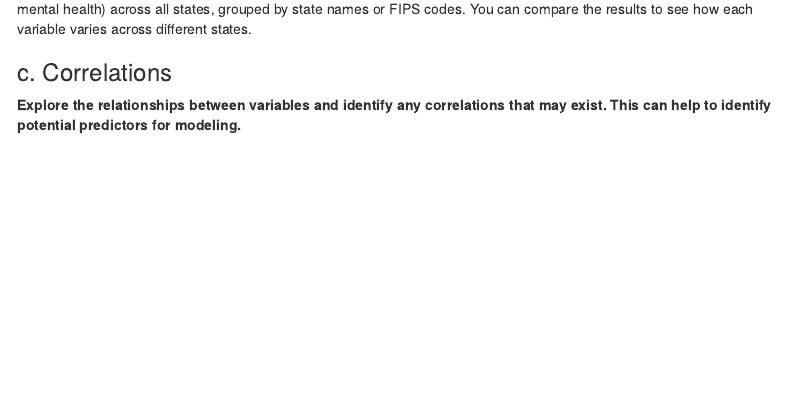
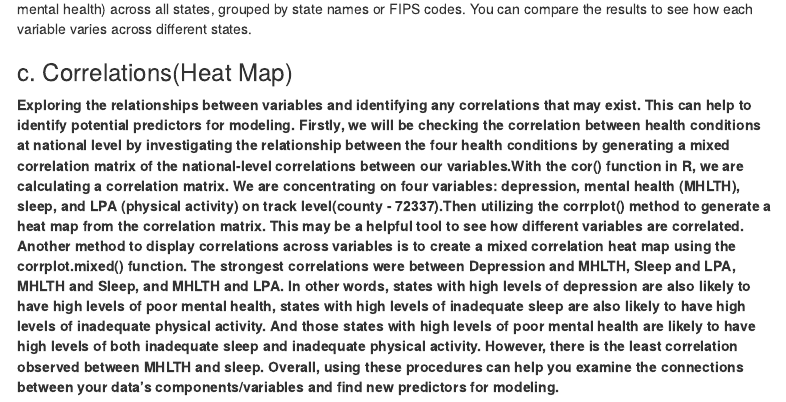
Before and after one commit to eitanaka/DATS6101_Project1_Team2, an R Markdown document (DATS6101_Project_Team2.Rmd): the page in a window 1100 px wide, from 6030 px down. Rendered offline with R 4.5, knitr and Pandoc, with nearby package versions; some code elsewhere in the file could not run offline; menus at the side of the page are left out.

Commit message:
heat map- correlation

````diff
--- a/DATS6101_Project_Team2.Rmd
+++ b/DATS6101_Project_Team2.Rmd
@@ -273,8 +273,11 @@ ggplot(mean_df_long, aes(x = "", y = Value, fill = Variable)) +
 
 This code will create a table showing the mean, median, and standard deviation for each variable (depression, sleep, and mental health) across all states, grouped by state names or FIPS codes. You can compare the results to see how each variable varies across different states.
 
-### c. Correlations
-**Explore the relationships between variables and identify any correlations that may exist. This can help to identify potential predictors for modeling.**
+### c. Correlations(Heat Map)
+**Exploring the relationships between variables and identifying any correlations that may exist. This can help to identify potential predictors for modeling.**
+**Firstly, we will be checking the correlation between health conditions at national level by investigating the relationship between the four health conditions by generating a mixed correlation matrix of the national-level correlations between our variables.With the cor() function in R, we are calculating a correlation matrix. We are concentrating on four variables: depression, mental health (MHLTH), sleep, and LPA (physical activity) on track level(county - 72337).Then utilizing the corrplot() method to generate a heat map from the correlation matrix. This may be a helpful tool to see how different variables are correlated. Another method to display correlations across variables is to create a mixed correlation heat map using the corrplot.mixed() function. The strongest correlations were between Depression and MHLTH, Sleep and LPA, MHLTH and Sleep, and MHLTH and LPA. In other words, states with high levels of depression are also likely to have high levels of poor mental health, states with high levels of inadequate sleep are also likely to have high levels of inadequate physical activity. And those states with high levels of poor mental health are likely to have high levels of both inadequate sleep and inadequate physical activity. However, there is the least correlation observed between MHLTH and sleep. Overall, using these procedures can help you examine the connections between your data's components/variables and find new predictors for modeling.**
+
+
 ```{r}
 # Compute the correlation matrix
 # create national correlation matrix
````
